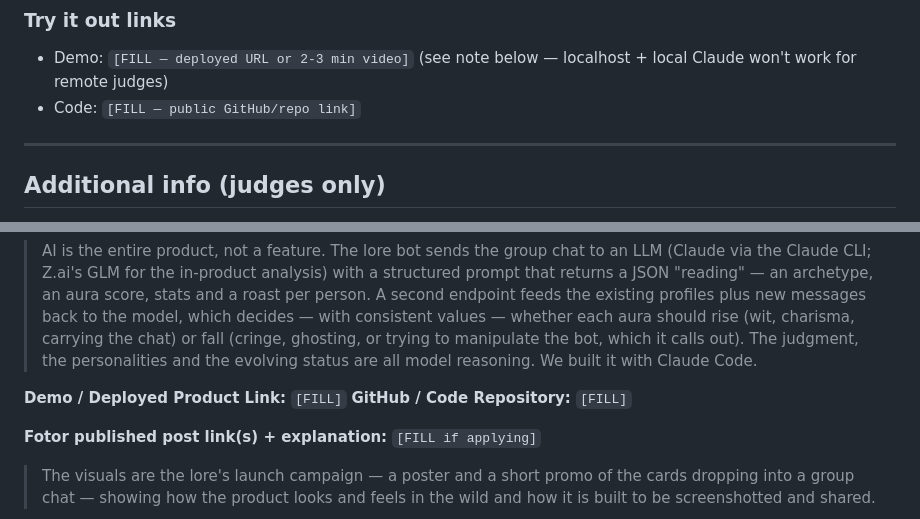
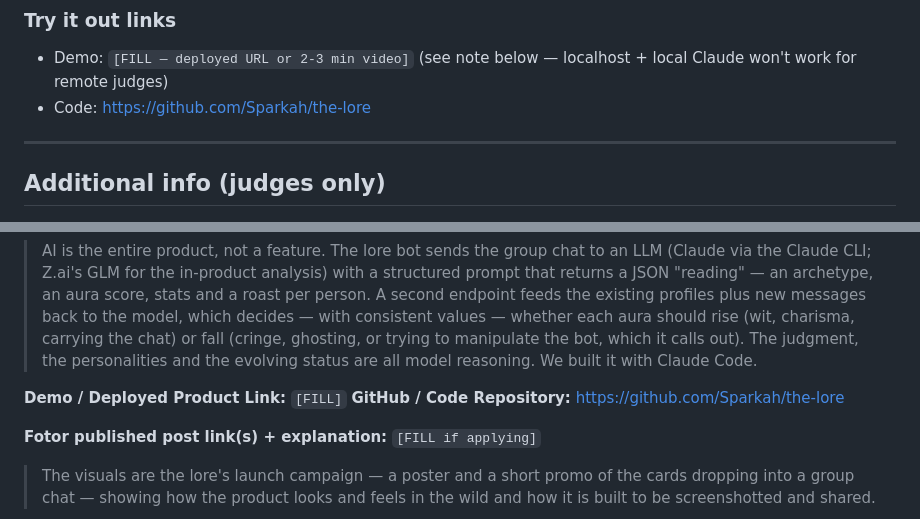
Before and after one commit to Sparkah/the-lore, a Markdown page: DEVPOST.md, 2 parts joined by grey strips. GitHub-like rendering.

Commit message:
docs: add GitHub repo link to Devpost draft
Co-Authored-By: Claude Opus 4.8 (1M context) <noreply@anthropic.com>

```diff
--- a/DEVPOST.md
+++ b/DEVPOST.md
@@ -75,7 +75,7 @@ cards that pull new users in from other platforms.
 
 ### Try it out links
 - Demo: `[FILL — deployed URL or 2-3 min video]`  (see note below — localhost + local Claude won't work for remote judges)
-- Code: `[FILL — public GitHub/repo link]`
+- Code: https://github.com/Sparkah/the-lore
 
 ---
 
@@ -97,7 +97,7 @@ cards that pull new users in from other platforms.
 > AI is the entire product, not a feature. The lore bot sends the group chat to an LLM (Claude via the Claude CLI; Z.ai's GLM for the in-product analysis) with a structured prompt that returns a JSON "reading" — an archetype, an aura score, stats and a roast per person. A second endpoint feeds the existing profiles plus new messages back to the model, which decides — with consistent values — whether each aura should rise (wit, charisma, carrying the chat) or fall (cringe, ghosting, or trying to manipulate the bot, which it calls out). The judgment, the personalities and the evolving status are all model reasoning. We built it with Claude Code.
 
 **Demo / Deployed Product Link:** `[FILL]`
-**GitHub / Code Repository:** `[FILL]`
+**GitHub / Code Repository:** https://github.com/Sparkah/the-lore
 
 **Fotor published post link(s) + explanation:** `[FILL if applying]`
 > The visuals are the lore's launch campaign — a poster and a short promo of the cards dropping into a group chat — showing how the product looks and feels in the wild and how it is built to be screenshotted and shared.
```
